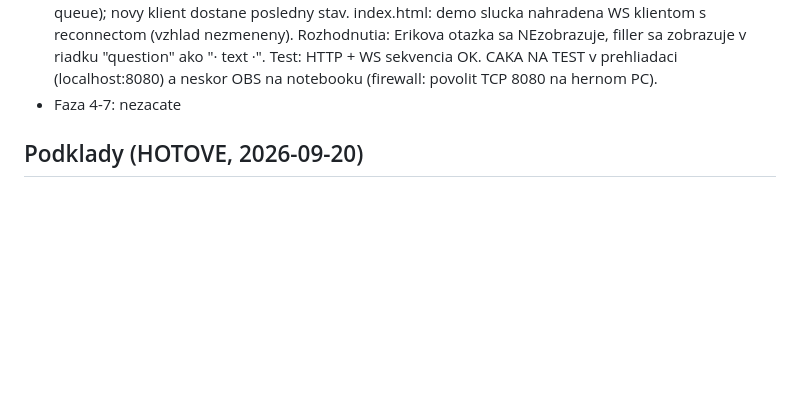
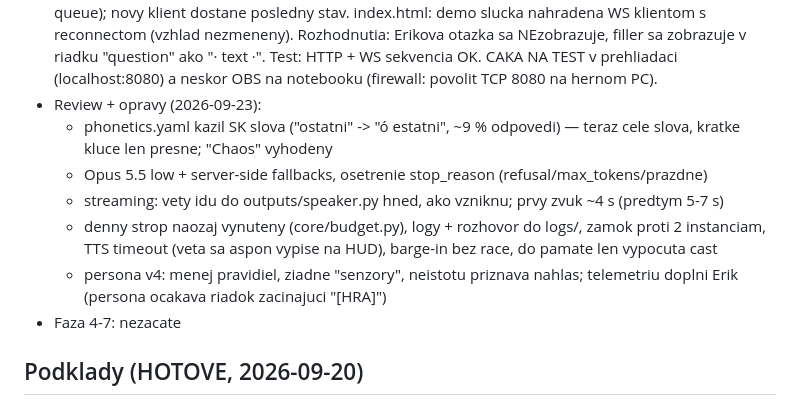
Before and after one commit to EmzakEmilek/mirana-v2, a Markdown page: PROGRESS.md, the part around the change. GitHub-like rendering; blank space fills up the shorter version.

Commit message:
SPEC, PROGRESS: stav po review (streaming, Opus 5.5, strop, logy)
Co-Authored-By: Claude Opus 5.5 <noreply@anthropic.com>

```diff
--- a/PROGRESS.md
+++ b/PROGRESS.md
@@ -70,6 +70,15 @@ Navrh routingu (na potvrdenie):
   s reconnectom (vzhlad nezmeneny). Rozhodnutia: Erikova otazka sa NEzobrazuje, filler sa zobrazuje
   v riadku "question" ako "· text ·". Test: HTTP + WS sekvencia OK. CAKA NA TEST v prehliadaci
   (localhost:8080) a neskor OBS na notebooku (firewall: povolit TCP 8080 na hernom PC).
+- Review + opravy (2026-09-23):
+  * phonetics.yaml kazil SK slova ("ostatni" -> "ó estatni", ~9 % odpovedi) — teraz cele slova,
+    kratke kluce len presne; "Chaos" vyhodeny
+  * Opus 5.5 low + server-side fallbacks, osetrenie stop_reason (refusal/max_tokens/prazdne)
+  * streaming: vety idu do outputs/speaker.py hned, ako vzniknu; prvy zvuk ~4 s (predtym 5-7 s)
+  * denny strop naozaj vynuteny (core/budget.py), logy + rozhovor do logs/, zamok proti 2 instanciam,
+    TTS timeout (veta sa aspon vypise na HUD), barge-in bez race, do pamate len vypocuta cast
+  * persona v4: menej pravidiel, ziadne "senzory", neistotu priznava nahlas; telemetriu doplni Erik
+    (persona ocakava riadok zacinajuci "[HRA]")
 - Faza 4-7: nezacate
 
 ## Podklady (HOTOVE, 2026-09-20)
```
Also changed, not shown: SPEC.md (+17 -17 lines).
